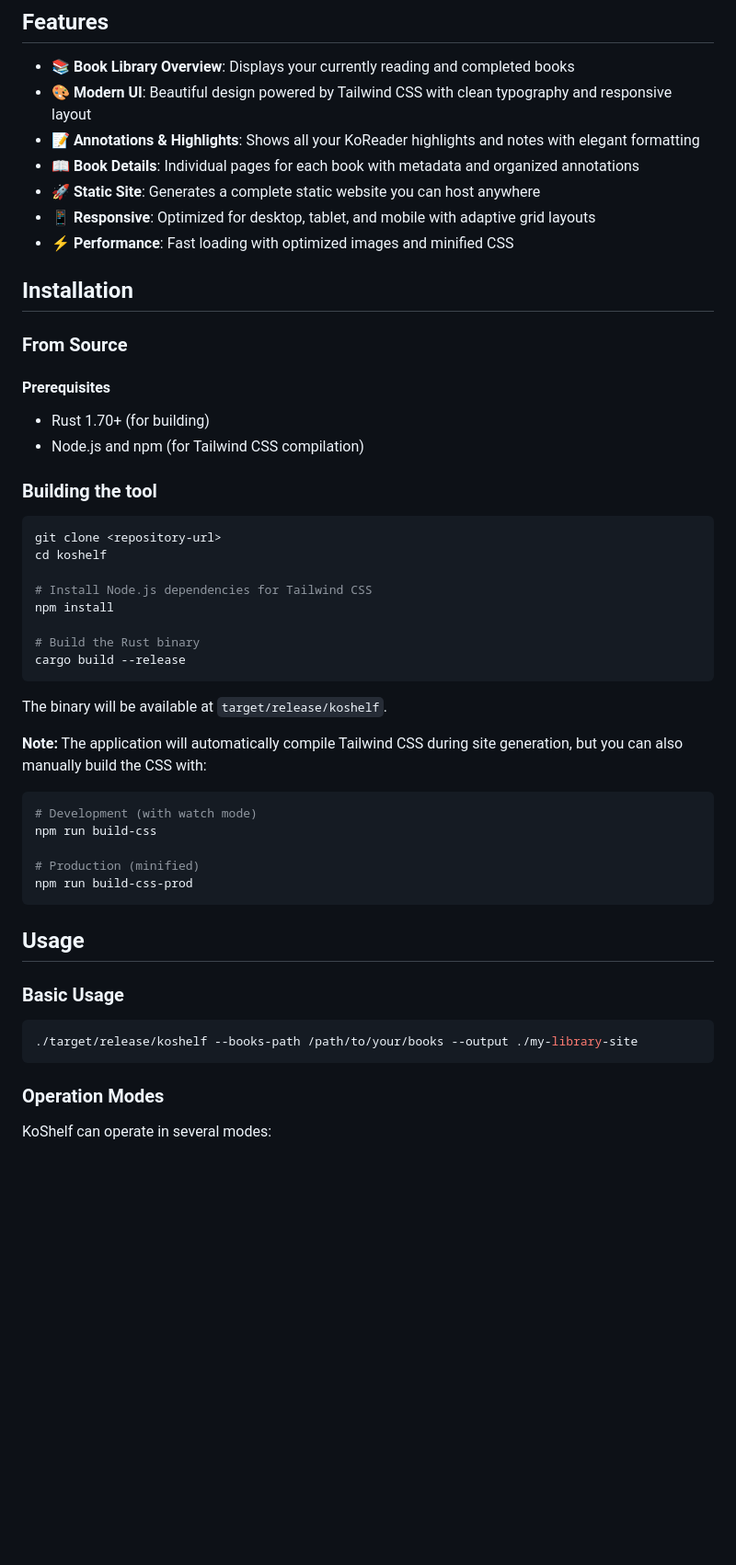
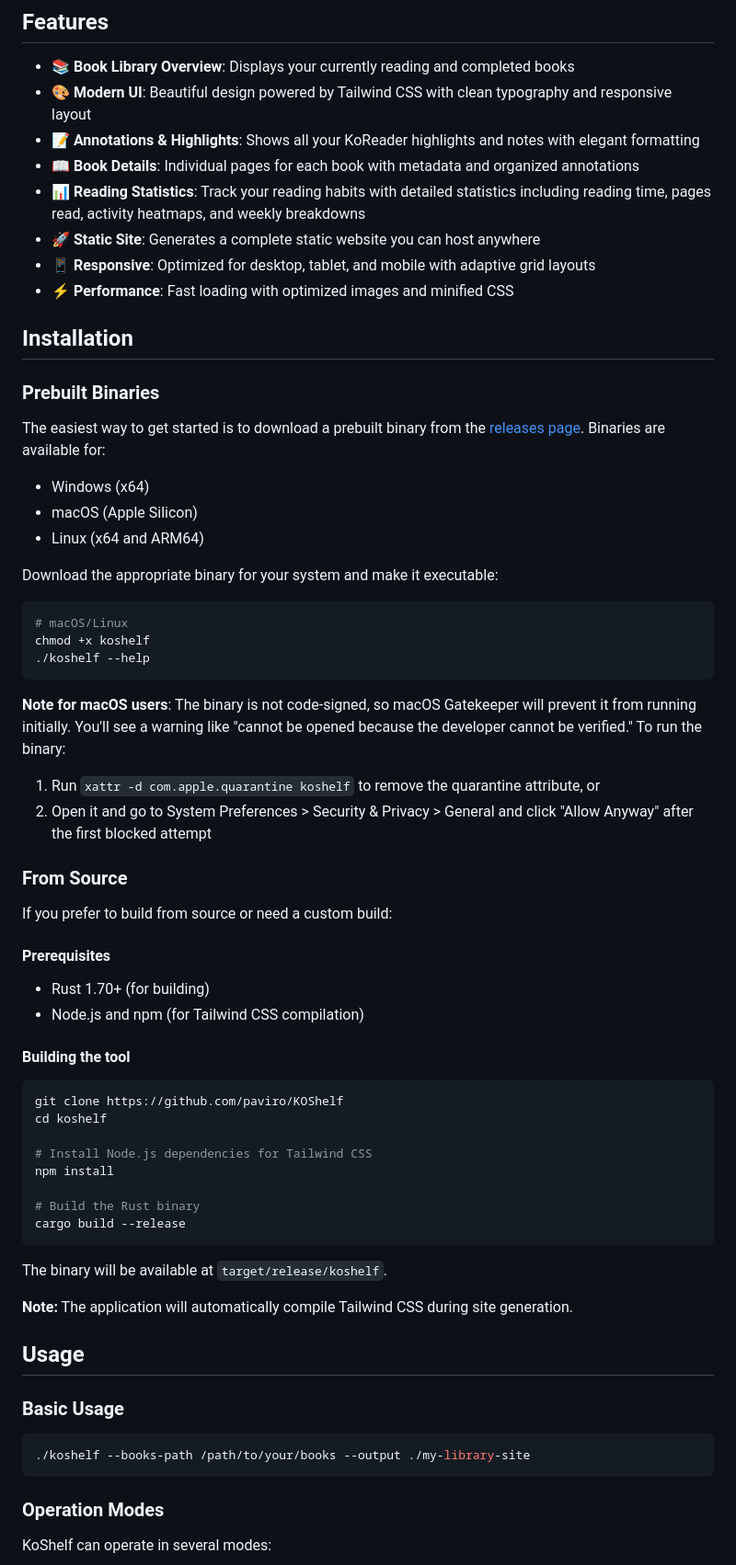
Before and after one commit to paviro/KoShelf, a Markdown page: README.md, the part around one of its changes. Shown at 92% size. GitHub-like rendering; blank space fills up the shorter version.

````diff
--- a/README.md
+++ b/README.md
@@ -8,6 +8,7 @@ A Rust CLI tool that generates a beautiful static website from your KoReader lib
 - 🎨 **Modern UI**: Beautiful design powered by Tailwind CSS with clean typography and responsive layout
 - 📝 **Annotations & Highlights**: Shows all your KoReader highlights and notes with elegant formatting
 - 📖 **Book Details**: Individual pages for each book with metadata and organized annotations
+- 📊 **Reading Statistics**: Track your reading habits with detailed statistics including reading time, pages read, activity heatmaps, and weekly breakdowns
 - 🚀 **Static Site**: Generates a complete static website you can host anywhere
 - 📱 **Responsive**: Optimized for desktop, tablet, and mobile with adaptive grid layouts
 - ⚡ **Performance**: Fast loading with optimized images and minified CSS
@@ -15,17 +16,40 @@ A Rust CLI tool that generates a beautiful static website from your KoReader lib
 
 ## Installation
 
+### Prebuilt Binaries
+
+The easiest way to get started is to download a prebuilt binary from the [releases page](https://github.com/your-username/koshelf/releases). Binaries are available for:
+
+- Windows (x64)
+- macOS (Apple Silicon)
+- Linux (x64 and ARM64)
+
+Download the appropriate binary for your system and make it executable:
+
+```bash
+# macOS/Linux
+chmod +x koshelf
+./koshelf --help
+```
+
+**Note for macOS users**: The binary is not code-signed, so macOS Gatekeeper will prevent it from running initially. You'll see a warning like "cannot be opened because the developer cannot be verified." To run the binary:
+
+1. Run `xattr -d com.apple.quarantine koshelf` to remove the quarantine attribute, or
+2. Open it and go to System Preferences > Security & Privacy > General and click "Allow Anyway" after the first blocked attempt
+
 ### From Source
+
+If you prefer to build from source or need a custom build:
 
 #### Prerequisites
 
 - Rust 1.70+ (for building)
 - Node.js and npm (for Tailwind CSS compilation)
 
-### Building the tool
+#### Building the tool
 
 ```bash
-git clone <repository-url>
+git clone https://github.com/paviro/KOShelf
 cd koshelf
 
 # Install Node.js dependencies for Tailwind CSS
@@ -37,22 +61,14 @@ cargo build --release
 
 The binary will be available at `target/release/koshelf`.
 
-**Note:** The application will automatically compile Tailwind CSS during site generation, but you can also manually build the CSS with:
-
-```bash
-# Development (with watch mode)
-npm run build-css
-
-# Production (minified)
-npm run build-css-prod
-```
+**Note:** The application will automatically compile Tailwind CSS during site generation.
 
 ## Usage
 
 ### Basic Usage
 
 ```bash
-./target/release/koshelf --books-path /path/to/your/books --output ./my-library-site
+./koshelf --books-path /path/to/your/books --output ./my-library-site
 ```
 
 ### Operation Modes
````
Also changed, not shown: other parts of README.md (+38 -5 lines).
